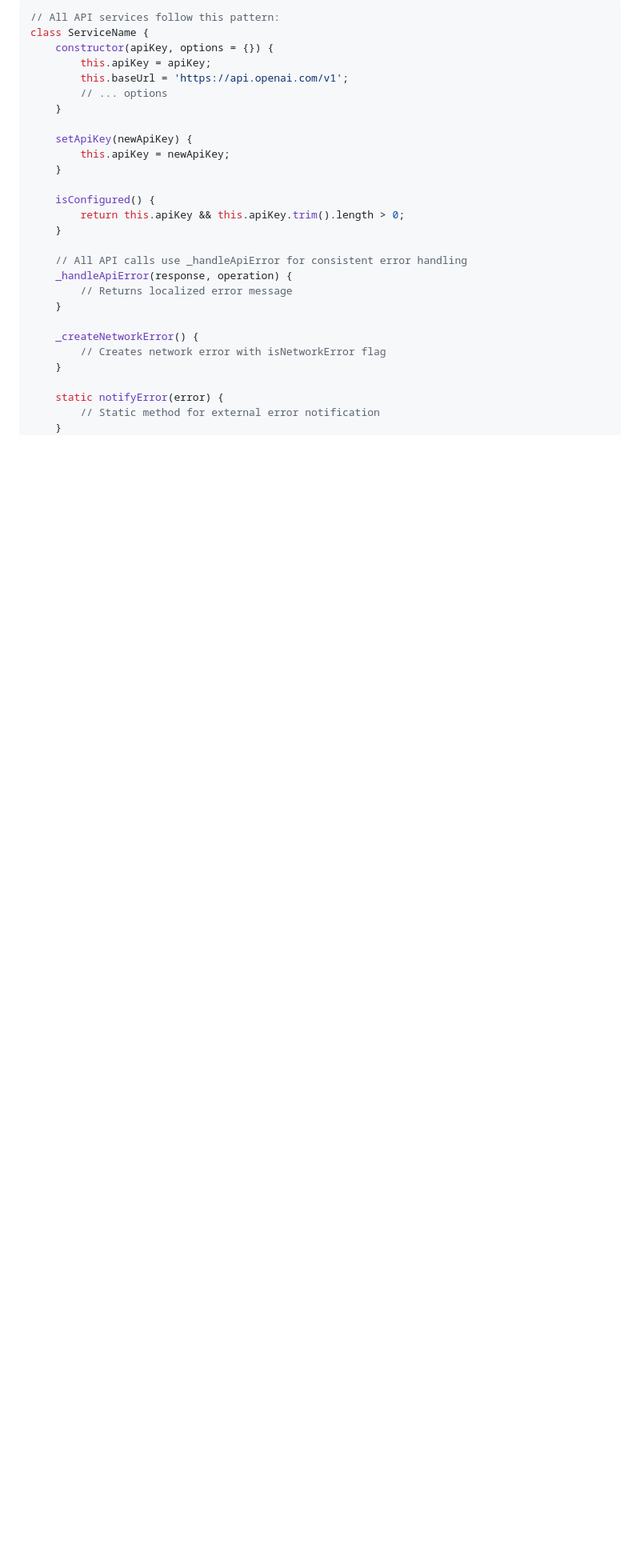
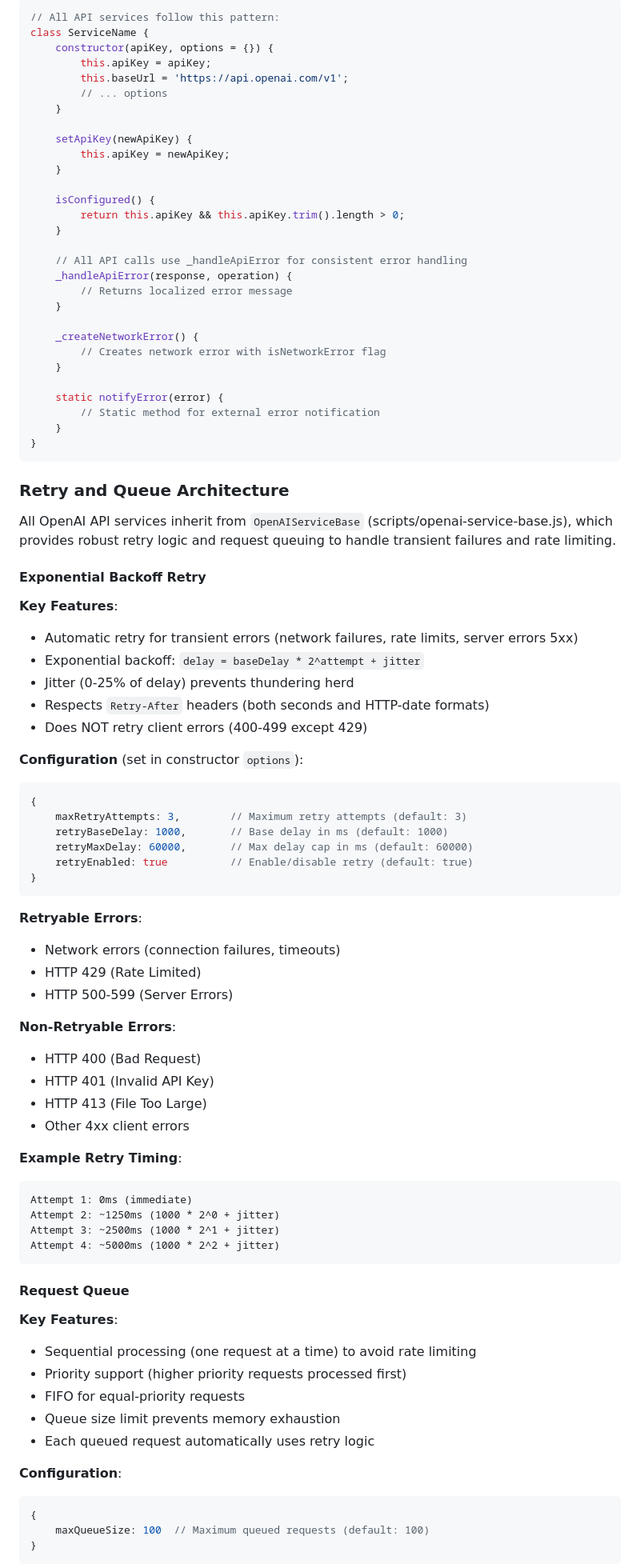
Before and after one commit to Aiacos/narrator_master, a Markdown page: CLAUDE.md, the part around one of its changes. Shown at 80% size. Drawn GitHub-style; blank space fills up the shorter version.

Commit message:
auto-claude: subtask-8-1 - Update CLAUDE.md with retry/queue architecture pat

````diff
--- a/CLAUDE.md
+++ b/CLAUDE.md
@@ -257,3 +259,65 @@ class ServiceName {
 
     static notifyError(error) {
         // Static method for external error notification
+    }
+}
+```
+
+### Retry and Queue Architecture
+
+All OpenAI API services inherit from `OpenAIServiceBase` (scripts/openai-service-base.js), which provides robust retry logic and request queuing to handle transient failures and rate limiting.
+
+#### Exponential Backoff Retry
+
+**Key Features**:
+- Automatic retry for transient errors (network failures, rate limits, server errors 5xx)
+- Exponential backoff: `delay = baseDelay * 2^attempt + jitter`
+- Jitter (0-25% of delay) prevents thundering herd
+- Respects `Retry-After` headers (both seconds and HTTP-date formats)
+- Does NOT retry client errors (400-499 except 429)
+
+**Configuration** (set in constructor `options`):
+```javascript
+{
+    maxRetryAttempts: 3,        // Maximum retry attempts (default: 3)
+    retryBaseDelay: 1000,       // Base delay in ms (default: 1000)
+    retryMaxDelay: 60000,       // Max delay cap in ms (default: 60000)
+    retryEnabled: true          // Enable/disable retry (default: true)
+}
+```
+
+**Retryable Errors**:
+- Network errors (connection failures, timeouts)
+- HTTP 429 (Rate Limited)
+- HTTP 500-599 (Server Errors)
+
+**Non-Retryable Errors**:
+- HTTP 400 (Bad Request)
+- HTTP 401 (Invalid API Key)
+- HTTP 413 (File Too Large)
+- Other 4xx client errors
+
+**Example Retry Timing**:
+```
+Attempt 1: 0ms (immediate)
+Attempt 2: ~1250ms (1000 * 2^0 + jitter)
+Attempt 3: ~2500ms (1000 * 2^1 + jitter)
+Attempt 4: ~5000ms (1000 * 2^2 + jitter)
+```
+
+#### Request Queue
+
+**Key Features**:
+- Sequential processing (one request at a time) to avoid rate limiting
+- Priority support (higher priority requests processed first)
+- FIFO for equal-priority requests
+- Queue size limit prevents memory exhaustion
+- Each queued request automatically uses retry logic
+
+**Configuration**:
+```javascript
+{
+    maxQueueSize: 100  // Maximum queued requests (default: 100)
+}
+```
+
````
Also changed, not shown: other parts of CLAUDE.md (+115 -27 lines).
